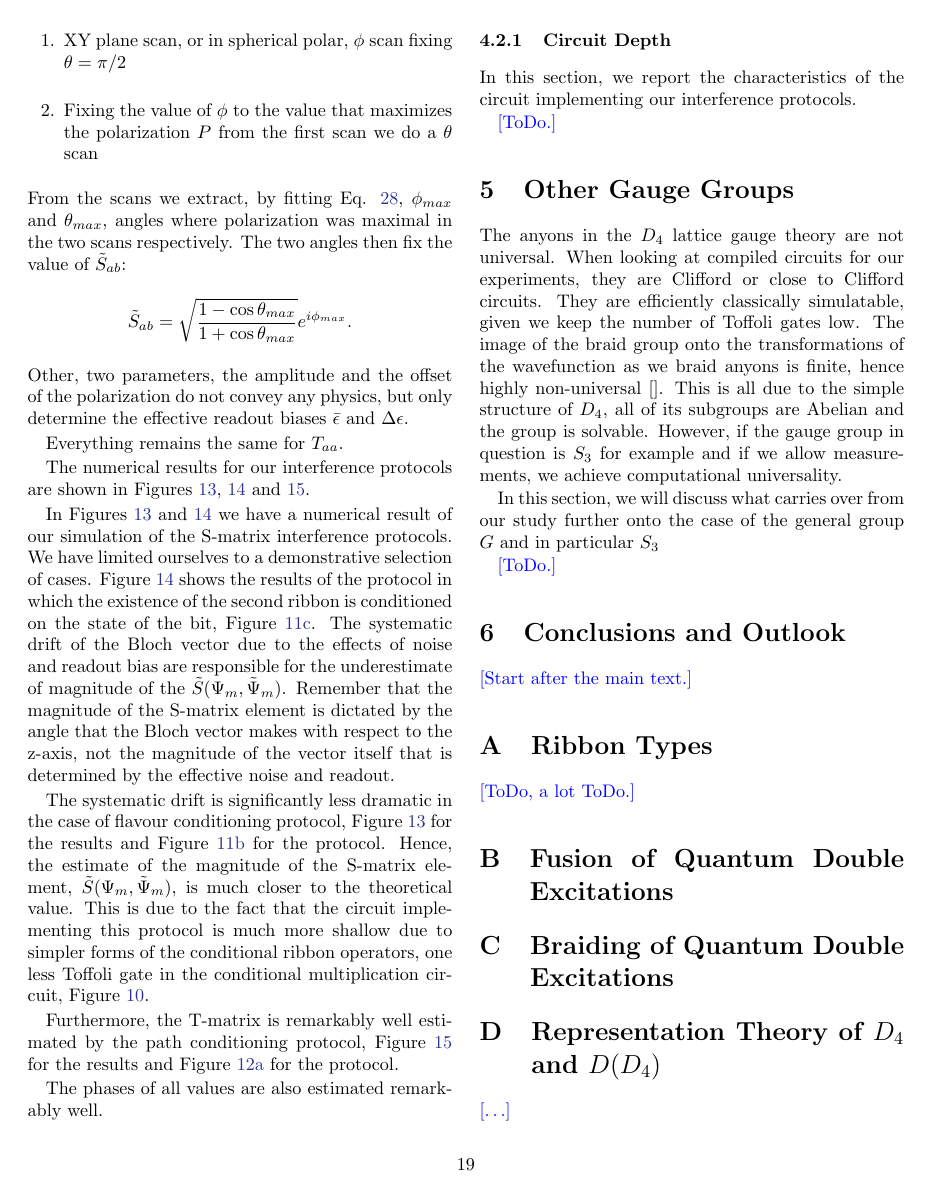
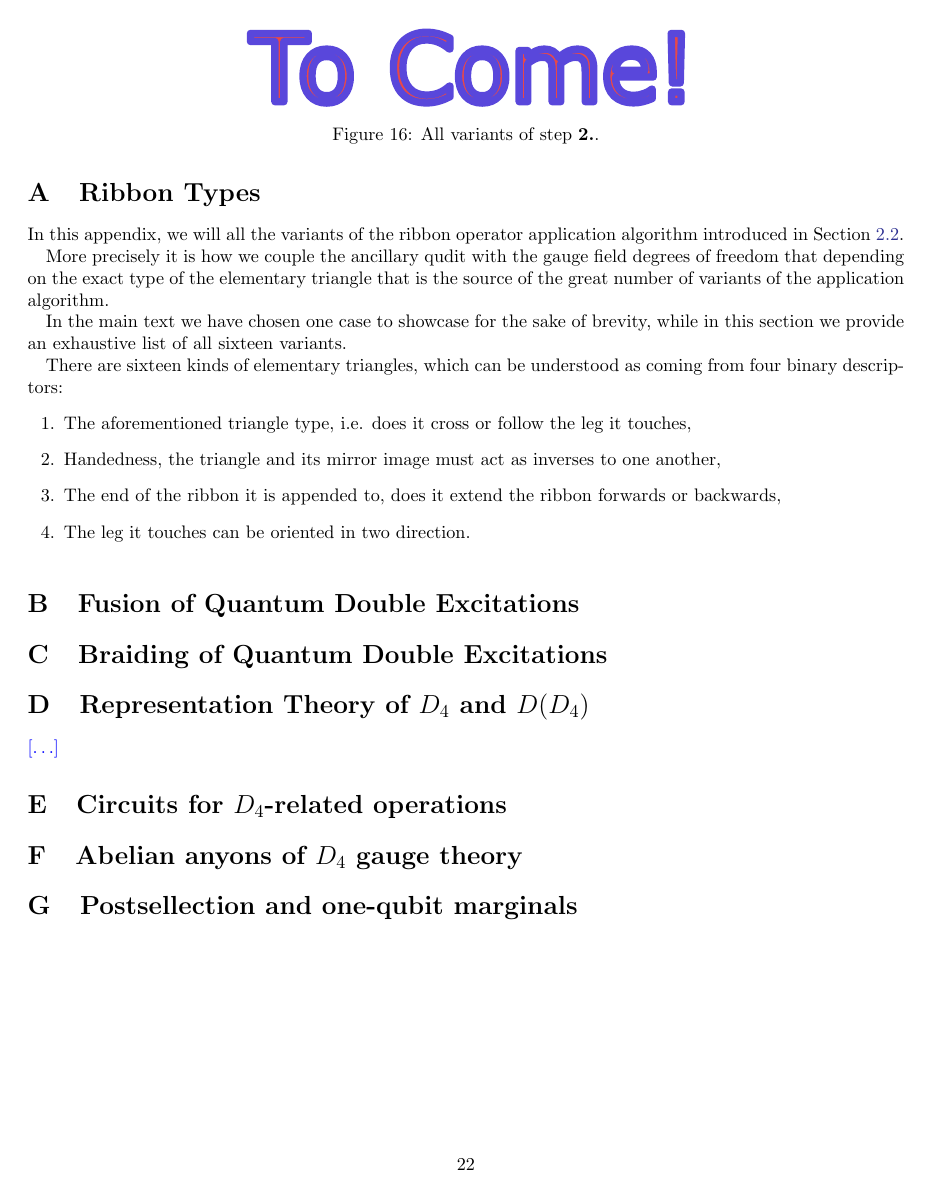
Before and after one commit to DaanTimmers/kitaevsim, a LaTeX paper (writeup/main.tex): page 19 of 22 before the commit and page 22 of 22 after it. Compiled offline with pdfLaTeX.

Commit message:
working on apps

```diff
--- a/writeup/main.tex
+++ b/writeup/main.tex
@@ -1223,7 +1227,23 @@ In this section, we will discuss what carries over from our study further onto t
+\onecolumn
 \appendix
 
 \section{Ribbon Types}\label{app:ribs}
-\jovan{ToDo, a lot ToDo.}
+
+
+In this appendix, we will all the variants of the ribbon operator application algorithm introduced in Section \ref{sec:ribbon_ops}.
+
+More precisely it is how we couple the ancillary qudit with the gauge field degrees of freedom that depending on the exact type of the elementary triangle that is the source of the great number of variants of the application algorithm.
+
+In the main text we have chosen one case to showcase for the sake of brevity, while in this section we provide an exhaustive list of all sixteen variants.
+
+There are sixteen kinds of elementary triangles, which can be understood as coming from four binary descriptors:\begin{enumerate}
+	\item The aforementioned triangle type, i.e. does it cross or follow the leg it touches,
+	\item Handedness, the triangle and its mirror image must act as inverses to one another,
+	\item The end of the ribbon it is appended to, does it extend the ribbon forwards or backwards,
+	\item The leg it touches can be oriented in two direction.
+\end{enumerate}
+
+
 
 \begin{figure}
     \centering
```
Also changed, not shown: writeup/main.tex (10 more changed lines).
